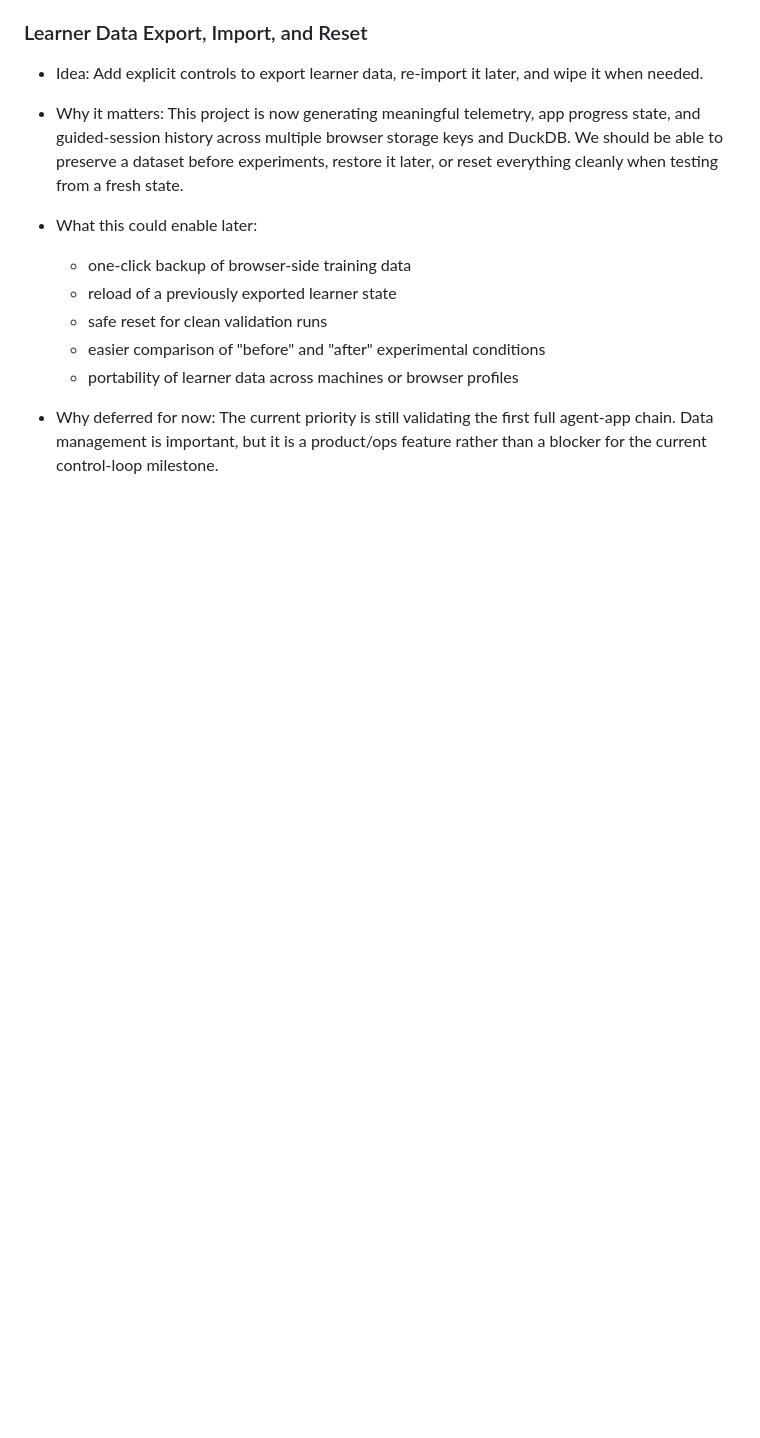
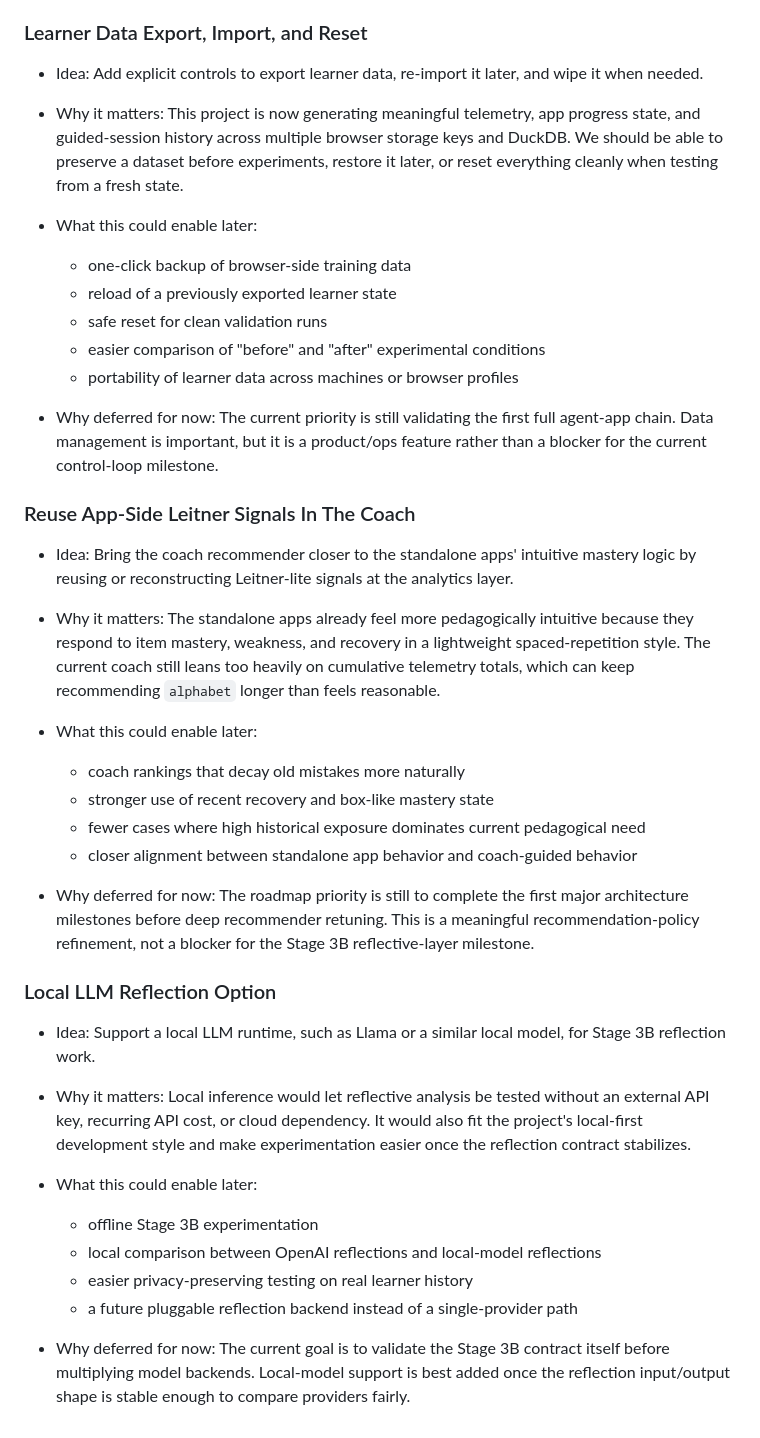
Before and after one commit to AGPATHAK/KALS_dev, a Markdown page: IDEAS_BACKLOG.md, the part around the change. GitHub-like rendering; blank space fills up the shorter version.

```diff
--- a/IDEAS_BACKLOG.md
+++ b/IDEAS_BACKLOG.md
@@ -108,3 +108,41 @@ Deferred design ideas that are important, but intentionally not on the current c
 - Why deferred for now:
   The current priority is still validating the first full agent-app chain.
   Data management is important, but it is a product/ops feature rather than a blocker for the current control-loop milestone.
+
+### Reuse App-Side Leitner Signals In The Coach
+
+- Idea:
+  Bring the coach recommender closer to the standalone apps' intuitive mastery logic by reusing or reconstructing Leitner-lite signals at the analytics layer.
+
+- Why it matters:
+  The standalone apps already feel more pedagogically intuitive because they respond to item mastery, weakness, and recovery in a lightweight spaced-repetition style.
+  The current coach still leans too heavily on cumulative telemetry totals, which can keep recommending `alphabet` longer than feels reasonable.
+
+- What this could enable later:
+  - coach rankings that decay old mistakes more naturally
+  - stronger use of recent recovery and box-like mastery state
+  - fewer cases where high historical exposure dominates current pedagogical need
+  - closer alignment between standalone app behavior and coach-guided behavior
+
+- Why deferred for now:
+  The roadmap priority is still to complete the first major architecture milestones before deep recommender retuning.
+  This is a meaningful recommendation-policy refinement, not a blocker for the Stage 3B reflective-layer milestone.
+
+### Local LLM Reflection Option
+
+- Idea:
+  Support a local LLM runtime, such as Llama or a similar local model, for Stage 3B reflection work.
+
+- Why it matters:
+  Local inference would let reflective analysis be tested without an external API key, recurring API cost, or cloud dependency.
+  It would also fit the project's local-first development style and make experimentation easier once the reflection contract stabilizes.
+
+- What this could enable later:
+  - offline Stage 3B experimentation
+  - local comparison between OpenAI reflections and local-model reflections
+  - easier privacy-preserving testing on real learner history
+  - a future pluggable reflection backend instead of a single-provider path
+
+- Why deferred for now:
+  The current goal is to validate the Stage 3B contract itself before multiplying model backends.
+  Local-model support is best added once the reflection input/output shape is stable enough to compare providers fairly.
```
